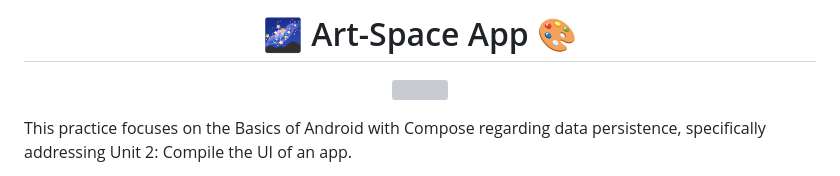
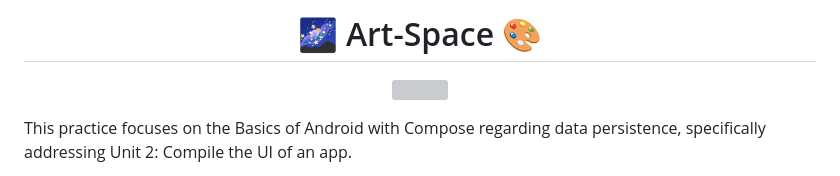
Before and after one commit to AlejandroDavidArzolaSaavedra/Art-Space, a Markdown page: README.md, the part around the change. Drawn GitHub-style; grey boxes are pictures that could not be loaded.

```diff
--- a/README.md
+++ b/README.md
@@ -1,4 +1,4 @@
-<h1 align="center">🌌 Art-Space App 🎨</h1>
+<h1 align="center">🌌 Art-Space 🎨</h1>
 
 <p align="center">
   <img width="400px" src="https://github.com/AlejandroDavidArzolaSaavedra/Art-Space/assets/90756437/8bdc40b2-9b26-4af6-99d6-fb82a9c6b6ab">
```
